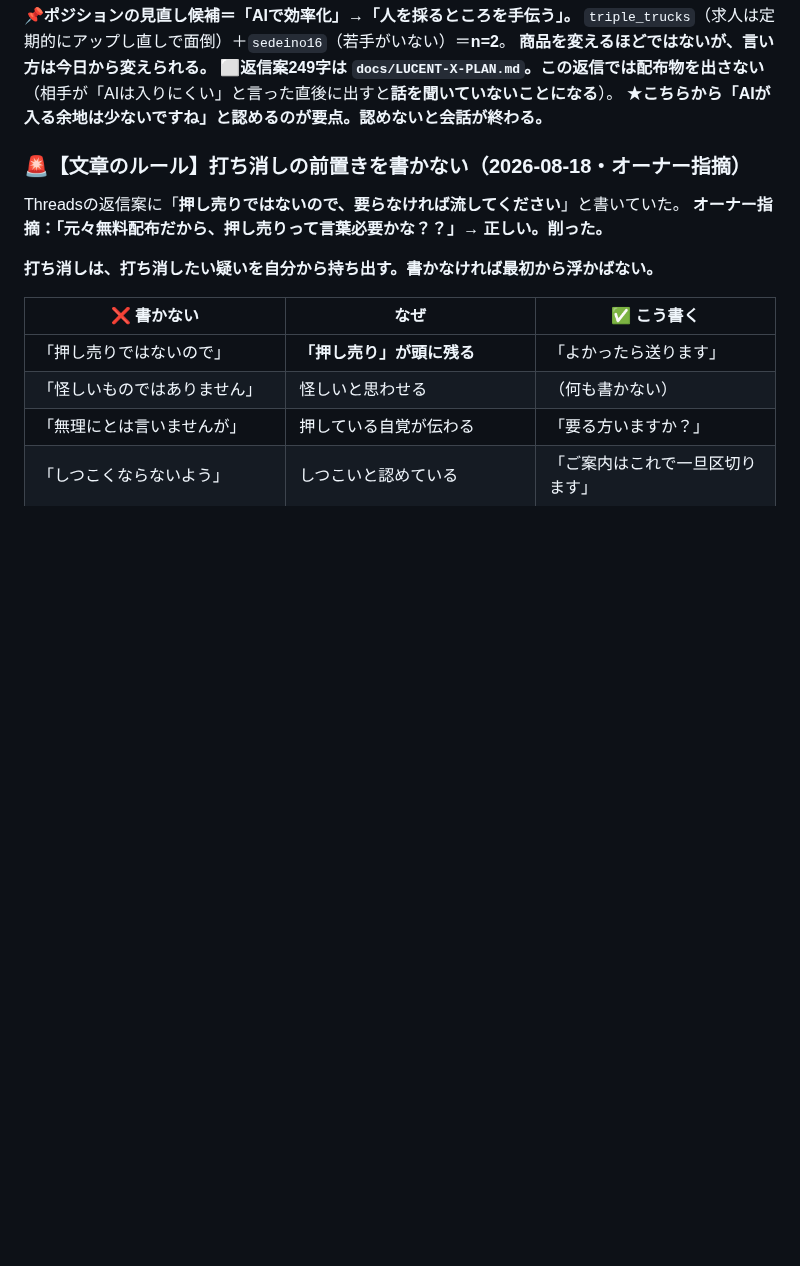
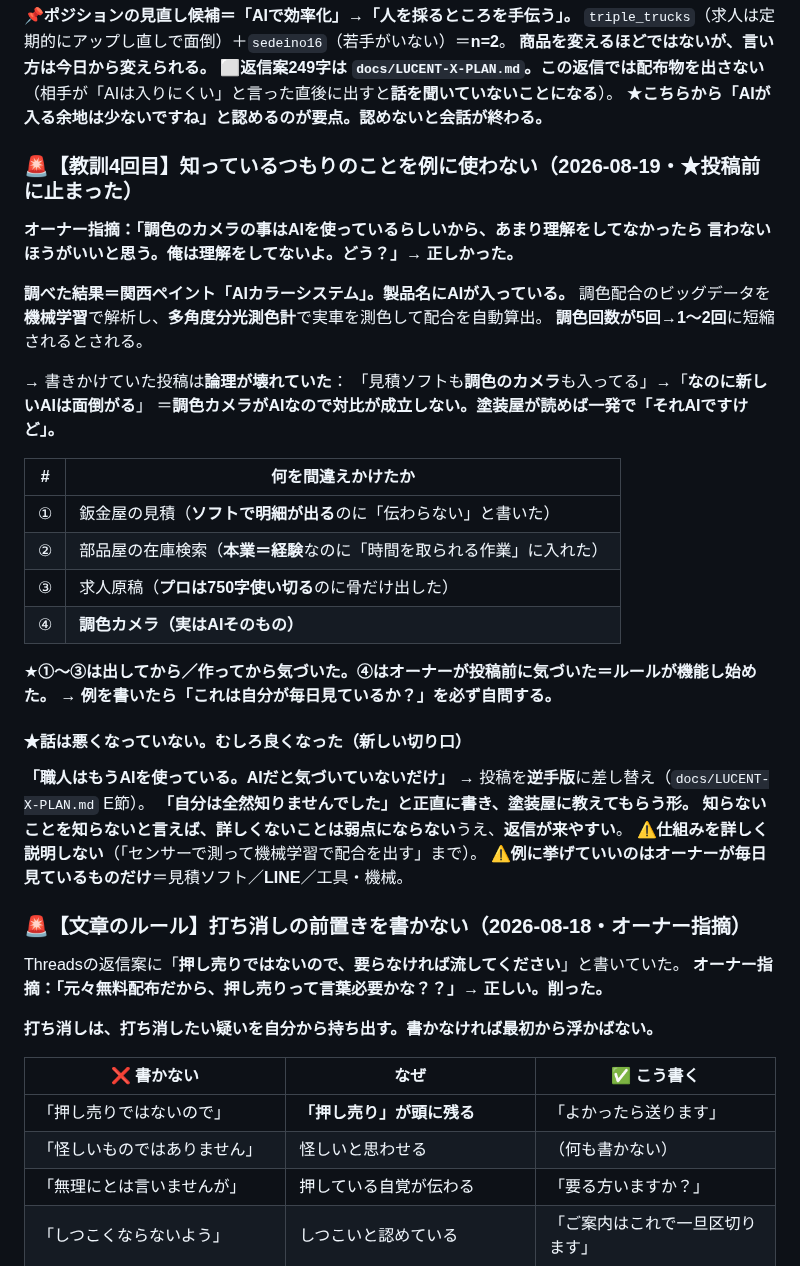
Before and after one commit to yamadatakujiro-sys/maruchu-hp, a Markdown page: ai-office-kit/docs/PROJECT-STATUS.md, the part around the change. GitHub-like rendering; blank space fills up the shorter version.

```diff
--- a/ai-office-kit/docs/PROJECT-STATUS.md
+++ b/ai-office-kit/docs/PROJECT-STATUS.md
@@ -336,6 +336,37 @@ Threadsの「困りごとを聞く」投稿に、**`triple_trucks`（トラッ
 ⬜**返信案249字は `docs/LUCENT-X-PLAN.md`。この返信では配布物を出さない**
 （相手が「AIは入りにくい」と言った直後に出すと**話を聞いていないことになる**）。
 ★**こちらから「AIが入る余地は少ないですね」と認めるのが要点。認めないと会話が終わる。**
+
+### 🚨【教訓4回目】知っているつもりのことを例に使わない（2026-08-19・★投稿前に止まった）
+
+**オーナー指摘：「調色のカメラの事はAIを使っているらしいから、あまり理解をしてなかったら
+言わないほうがいいと思う。俺は理解をしてないよ。どう？」→ 正しかった。**
+
+**調べた結果＝関西ペイント「AIカラーシステム」。製品名にAIが入っている。**
+調色配合のビッグデータを**機械学習**で解析し、**多角度分光測色計**で実車を測色して配合を自動算出。
+**調色回数が5回→1〜2回**に短縮されるとされる。
+
+→ 書きかけていた投稿は**論理が壊れていた**：
+「見積ソフトも**調色のカメラ**も入ってる」→「**なのに新しいAIは面倒がる**」
+＝**調色カメラがAIなので対比が成立しない。塗装屋が読めば一発で「それAIですけど」。**
+
+| # | 何を間違えかけたか |
+|---|---|
+| ① | 鈑金屋の見積（**ソフトで明細が出る**のに「伝わらない」と書いた） |
+| ② | 部品屋の在庫検索（**本業＝経験**なのに「時間を取られる作業」に入れた） |
+| ③ | 求人原稿（**プロは750字使い切る**のに骨だけ出した） |
+| ④ | **調色カメラ（実はAIそのもの）** |
+
+★**①〜③は出してから／作ってから気づいた。④はオーナーが投稿前に気づいた＝ルールが機能し始めた。**
+→ **例を書いたら「これは自分が毎日見ているか？」を必ず自問する。**
+
+#### ★話は悪くなっていない。むしろ良くなった（新しい切り口）
+**「職人はもうAIを使っている。AIだと気づいていないだけ」**
+→ 投稿を**逆手版**に差し替え（`docs/LUCENT-X-PLAN.md` E節）。
+**「自分は全然知りませんでした」と正直に書き、塗装屋に教えてもらう形。**
+**知らないことを知らないと言えば、詳しくないことは弱点にならない**うえ、**返信が来やすい**。
+⚠️**仕組みを詳しく説明しない**（「センサーで測って機械学習で配合を出す」まで）。
+⚠️**例に挙げていいのはオーナーが毎日見ているものだけ**＝見積ソフト／**LINE**／工具・機械。
 
 ### 🚨【文章のルール】打ち消しの前置きを書かない（2026-08-18・オーナー指摘）
 
```
Also changed, not shown: ai-office-kit/docs/LUCENT-X-PLAN.md (+51 -24 lines).
